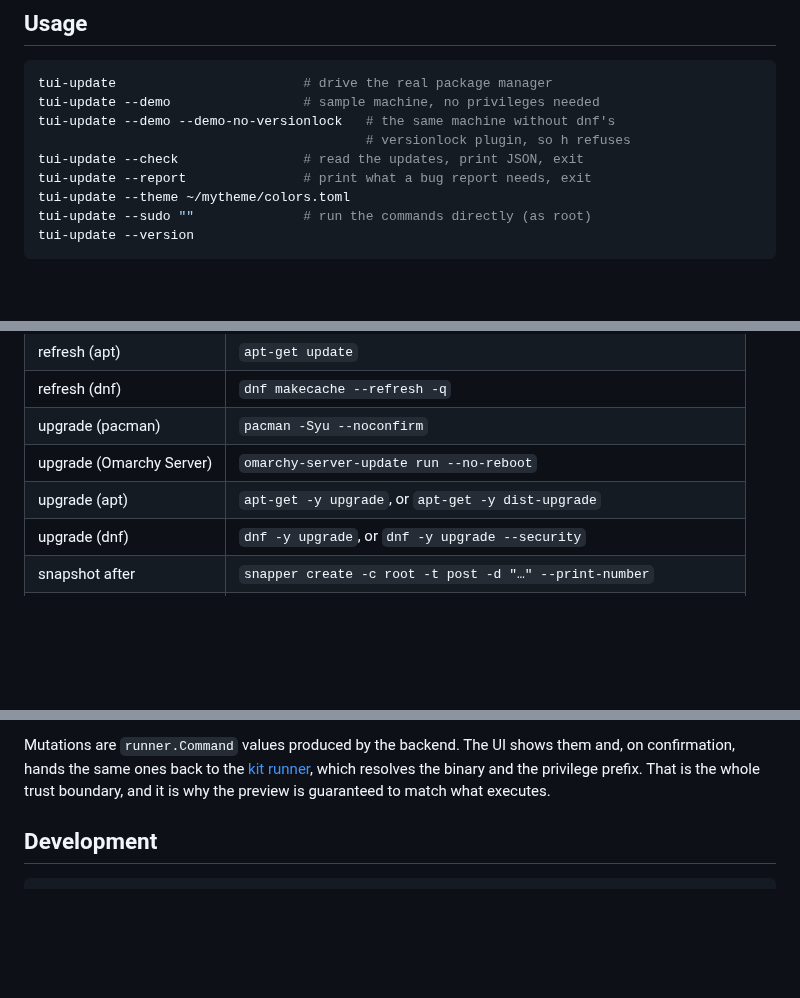
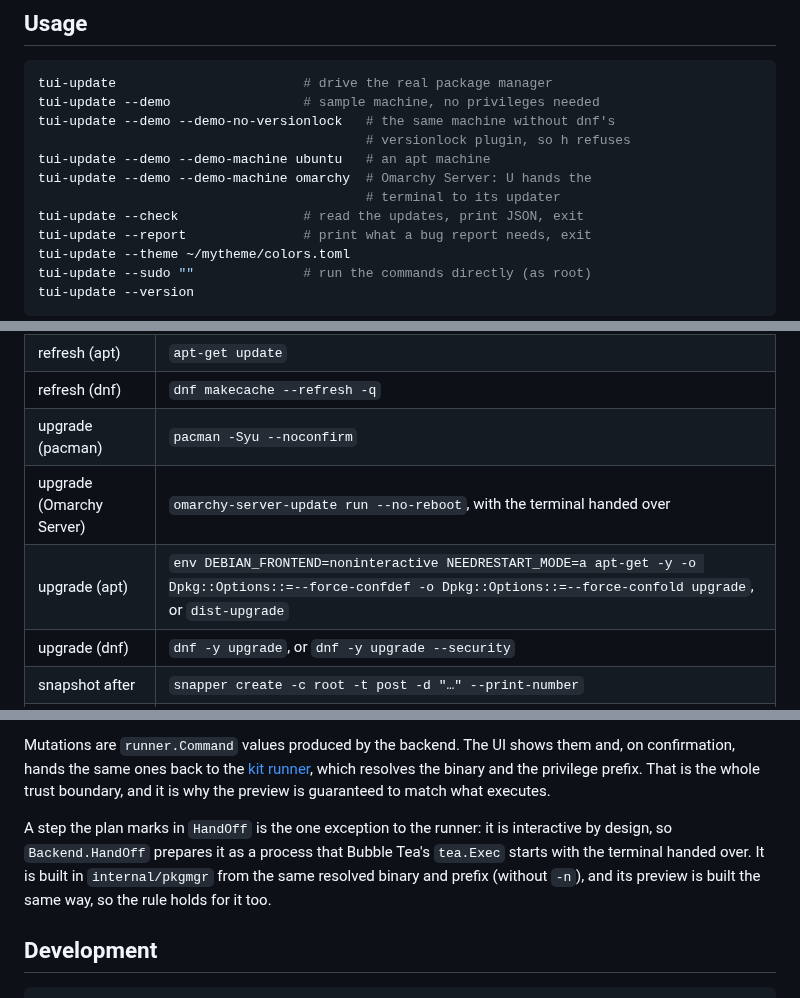
Before and after one commit to tui-tools/tui-update, a Markdown page: README.md, 3 parts joined by grey strips. Drawn GitHub-style; blank space fills up the shorter version.

```diff
--- a/README.md
+++ b/README.md
@@ -358,6 +401,9 @@ tui-update                        # drive the real package manager
 tui-update --demo                 # sample machine, no privileges needed
 tui-update --demo --demo-no-versionlock   # the same machine without dnf's
                                           # versionlock plugin, so h refuses
+tui-update --demo --demo-machine ubuntu   # an apt machine
+tui-update --demo --demo-machine omarchy  # Omarchy Server: U hands the
+                                          # terminal to its updater
 tui-update --check                # read the updates, print JSON, exit
 tui-update --report               # print what a bug report needs, exit
 tui-update --theme ~/mytheme/colors.toml
@@ -457,8 +503,8 @@ Every one of these is previewed and confirmed first.
 | refresh (apt) | `apt-get update` |
 | refresh (dnf) | `dnf makecache --refresh -q` |
 | upgrade (pacman) | `pacman -Syu --noconfirm` |
-| upgrade (Omarchy Server) | `omarchy-server-update run --no-reboot` |
-| upgrade (apt) | `apt-get -y upgrade`, or `apt-get -y dist-upgrade` |
+| upgrade (Omarchy Server) | `omarchy-server-update run --no-reboot`, with the terminal handed over |
+| upgrade (apt) | `env DEBIAN_FRONTEND=noninteractive NEEDRESTART_MODE=a apt-get -y -o Dpkg::Options::=--force-confdef -o Dpkg::Options::=--force-confold upgrade`, or `dist-upgrade` |
 | upgrade (dnf) | `dnf -y upgrade`, or `dnf -y upgrade --security` |
 | snapshot after | `snapper create -c root -t post -d "…" --print-number` |
 | hold (apt) | `apt-mark hold <pkg>` / `apt-mark unhold <pkg>` |
@@ -674,6 +721,12 @@ and, on confirmation, hands the same ones back to the
 [kit runner](https://github.com/tui-tools/tui-kit#the-contract-preview-confirm-run),
 which resolves the binary and the privilege prefix. That is the whole trust
 boundary, and it is why the preview is guaranteed to match what executes.
+
+A step the plan marks in `HandOff` is the one exception to the runner: it is
+interactive by design, so `Backend.HandOff` prepares it as a process that
+Bubble Tea's `tea.Exec` starts with the terminal handed over. It is built in
+`internal/pkgmgr` from the same resolved binary and prefix (without `-n`), and
+its preview is built the same way, so the rule holds for it too.
 
 ## Development
 
```
Also changed, not shown: other parts of README.md (+47 -3 lines), docs/screenshots/tui-update-confirm-apt.png (added), docs/screenshots/tui-update-confirm-omarchy.png (added), 13 other files.
